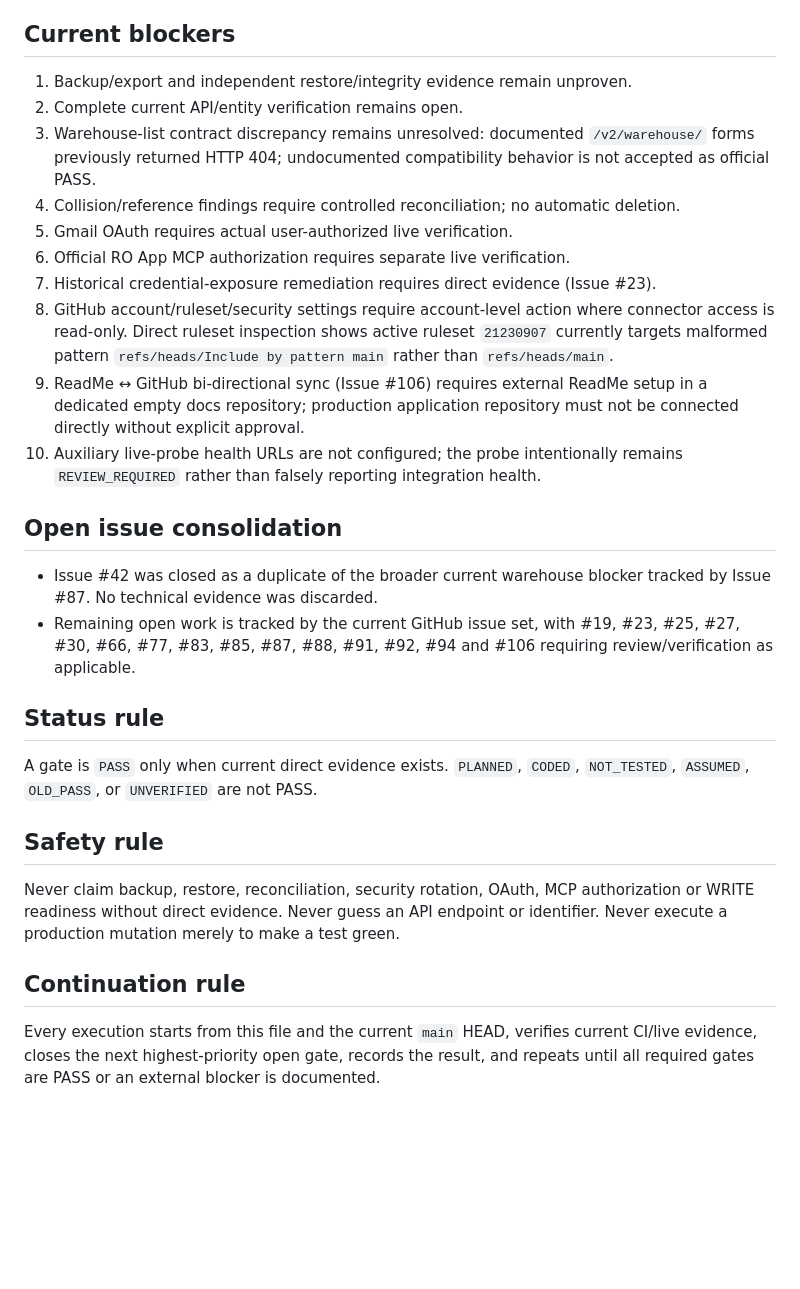
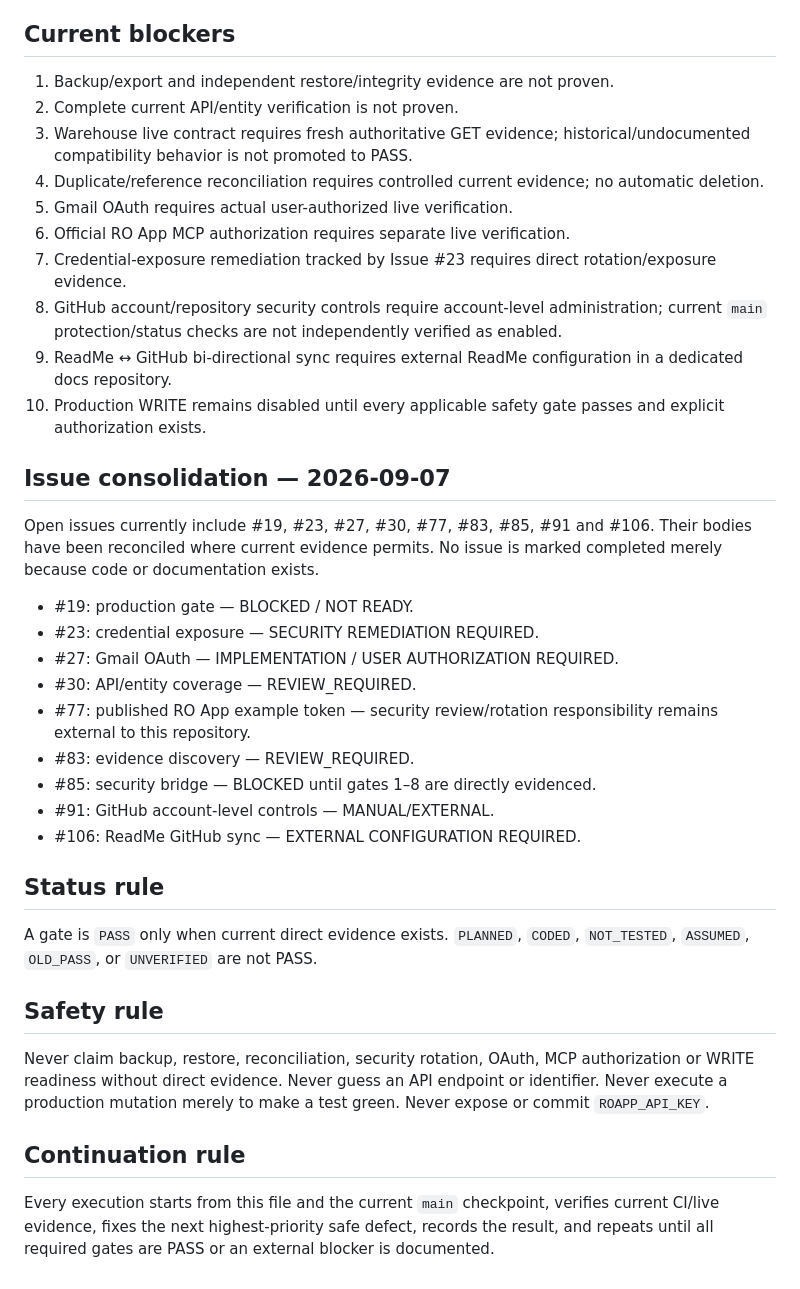
Before and after one commit to atalanrafael-jpg/MARSEL-Ro-app, a Markdown page: docs/PROJECT_MASTER_CONTROL.md, the part around one of its changes. Rendered like a GitHub page; blank space fills up the shorter version.

Commit message:
docs: reconcile master project control with current main state

```diff
--- a/docs/PROJECT_MASTER_CONTROL.md
+++ b/docs/PROJECT_MASTER_CONTROL.md
@@ -77,26 +76,35 @@
 - [ ] Lead attribution and conversion tracking prepared
 
 ## Current blockers
-1. Backup/export and independent restore/integrity evidence remain unproven.
-2. Complete current API/entity verification remains open.
-3. Warehouse-list contract discrepancy remains unresolved: documented `/v2/warehouse/` forms previously returned HTTP 404; undocumented compatibility behavior is not accepted as official PASS.
-4. Collision/reference findings require controlled reconciliation; no automatic deletion.
+1. Backup/export and independent restore/integrity evidence are not proven.
+2. Complete current API/entity verification is not proven.
+3. Warehouse live contract requires fresh authoritative GET evidence; historical/undocumented compatibility behavior is not promoted to PASS.
+4. Duplicate/reference reconciliation requires controlled current evidence; no automatic deletion.
 5. Gmail OAuth requires actual user-authorized live verification.
 6. Official RO App MCP authorization requires separate live verification.
-7. Historical credential-exposure remediation requires direct evidence (Issue #23).
-8. GitHub account/ruleset/security settings require account-level action where connector access is read-only. Direct ruleset inspection shows active ruleset `21230907` currently targets malformed pattern `refs/heads/Include by pattern main` rather than `refs/heads/main`.
-9. ReadMe ↔ GitHub bi-directional sync (Issue #106) requires external ReadMe setup in a dedicated empty docs repository; production application repository must not be connected directly without explicit approval.
-10. Auxiliary live-probe health URLs are not configured; the probe intentionally remains `REVIEW_REQUIRED` rather than falsely reporting integration health.
+7. Credential-exposure remediation tracked by Issue #23 requires direct rotation/exposure evidence.
+8. GitHub account/repository security controls require account-level administration; current `main` protection/status checks are not independently verified as enabled.
+9. ReadMe ↔ GitHub bi-directional sync requires external ReadMe configuration in a dedicated docs repository.
+10. Production WRITE remains disabled until every applicable safety gate passes and explicit authorization exists.
 
-## Open issue consolidation
-- Issue #42 was closed as a duplicate of the broader current warehouse blocker tracked by Issue #87. No technical evidence was discarded.
-- Remaining open work is tracked by the current GitHub issue set, with #19, #23, #25, #27, #30, #66, #77, #83, #85, #87, #88, #91, #92, #94 and #106 requiring review/verification as applicable.
+## Issue consolidation — 2026-09-07
+Open issues currently include #19, #23, #27, #30, #77, #83, #85, #91 and #106. Their bodies have been reconciled where current evidence permits. No issue is marked completed merely because code or documentation exists.
+
+- #19: production gate — BLOCKED / NOT READY.
+- #23: credential exposure — SECURITY REMEDIATION REQUIRED.
+- #27: Gmail OAuth — IMPLEMENTATION / USER AUTHORIZATION REQUIRED.
+- #30: API/entity coverage — REVIEW_REQUIRED.
+- #77: published RO App example token — security review/rotation responsibility remains external to this repository.
+- #83: evidence discovery — REVIEW_REQUIRED.
+- #85: security bridge — BLOCKED until gates 1–8 are directly evidenced.
+- #91: GitHub account-level controls — MANUAL/EXTERNAL.
+- #106: ReadMe GitHub sync — EXTERNAL CONFIGURATION REQUIRED.
 
 ## Status rule
 A gate is `PASS` only when current direct evidence exists. `PLANNED`, `CODED`, `NOT_TESTED`, `ASSUMED`, `OLD_PASS`, or `UNVERIFIED` are not PASS.
 
 ## Safety rule
-Never claim backup, restore, reconciliation, security rotation, OAuth, MCP authorization or WRITE readiness without direct evidence. Never guess an API endpoint or identifier. Never execute a production mutation merely to make a test green.
+Never claim backup, restore, reconciliation, security rotation, OAuth, MCP authorization or WRITE readiness without direct evidence. Never guess an API endpoint or identifier. Never execute a production mutation merely to make a test green. Never expose or commit `ROAPP_API_KEY`.
 
 ## Continuation rule
-Every execution starts from this file and the current `main` HEAD, verifies current CI/live evidence, closes the next highest-priority open gate, records the result, and repeats until all required gates are PASS or an external blocker is documented.
+Every execution starts from this file and the current `main` checkpoint, verifies current CI/live evidence, fixes the next highest-priority safe defect, records the result, and repeats until all required gates are PASS or an external blocker is documented.
```
Also changed, not shown: other parts of docs/PROJECT_MASTER_CONTROL.md (+14 -15 lines).
